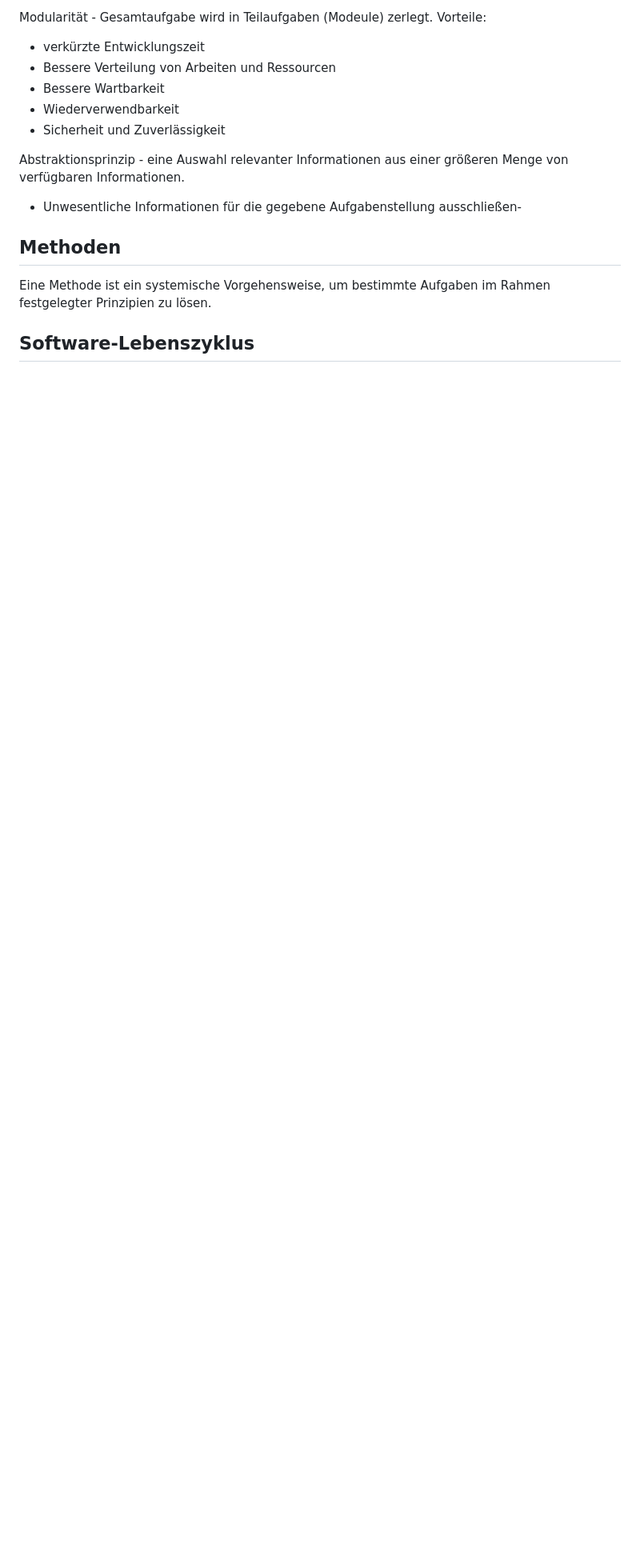
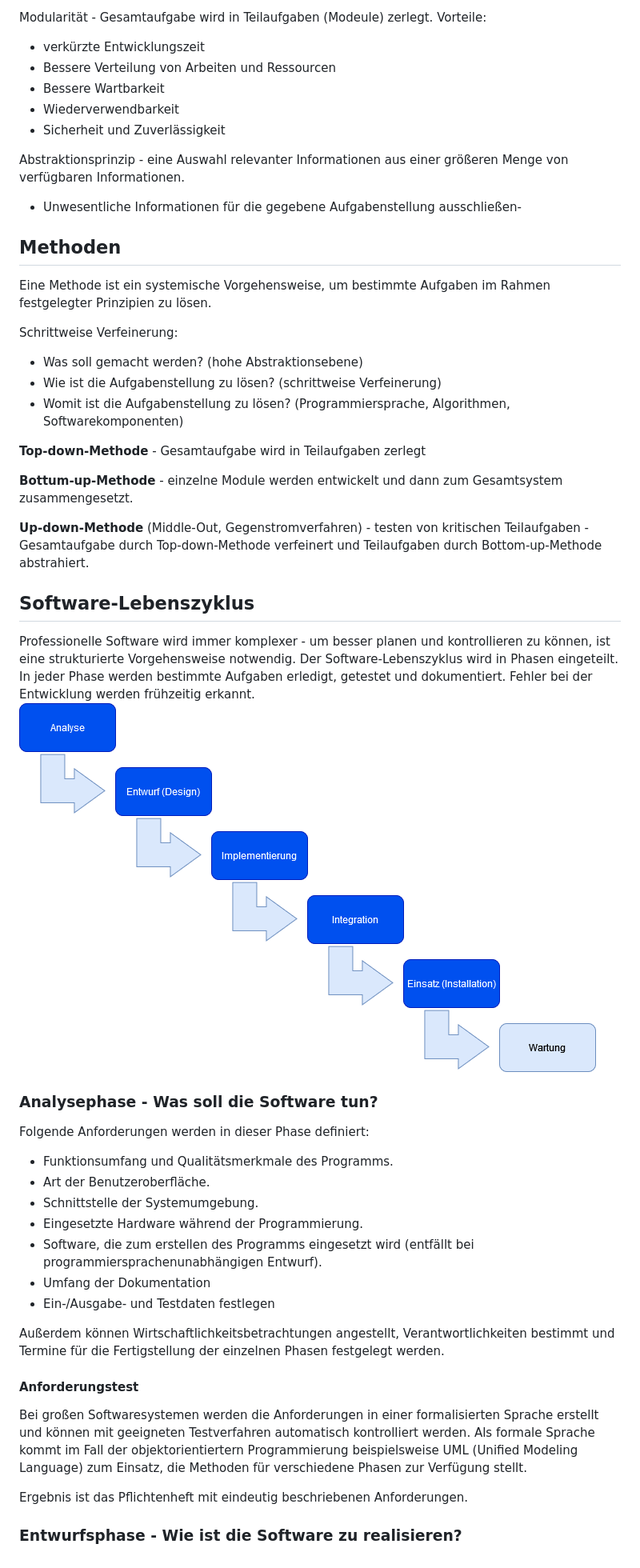
Before and after one commit to labpa/Schule, a Markdown page: Grundlagen der Programmierung/softwareentwicklung.md, the part around the change. Shown: that part at 80% size. GitHub-like rendering; pictures changed too: Grundlagen der Programmierung/img/lebenszyklus.png (added); blank space fills up the shorter version.

Commit message:
phasen

```diff
--- a/Grundlagen der Programmierung/softwareentwicklung.md
+++ b/Grundlagen der Programmierung/softwareentwicklung.md
@@ -15,5 +15,36 @@ Abstraktionsprinzip - eine Auswahl relevanter Informationen aus einer größeren
 ## Methoden
 Eine Methode ist ein systemische Vorgehensweise, um bestimmte Aufgaben im Rahmen festgelegter Prinzipien zu lösen.
 
+Schrittweise Verfeinerung:
++ Was soll gemacht werden? (hohe Abstraktionsebene)
++ Wie ist die Aufgabenstellung zu lösen? (schrittweise Verfeinerung)
++ Womit ist die Aufgabenstellung zu lösen? (Programmiersprache, Algorithmen, Softwarekomponenten)
+
+**Top-down-Methode** - Gesamtaufgabe wird in Teilaufgaben zerlegt
+
+**Bottum-up-Methode** - einzelne Module werden entwickelt und dann zum Gesamtsystem zusammengesetzt.
+
+**Up-down-Methode** (Middle-Out, Gegenstromverfahren) - testen von kritischen Teilaufgaben - Gesamtaufgabe durch Top-down-Methode verfeinert und Teilaufgaben durch Bottom-up-Methode abstrahiert.
 
 ## Software-Lebenszyklus
+Professionelle Software wird immer komplexer - um besser planen und kontrollieren zu können, ist eine strukturierte Vorgehensweise notwendig. Der Software-Lebenszyklus wird in Phasen eingeteilt. In jeder Phase werden bestimmte Aufgaben erledigt, getestet und dokumentiert. Fehler bei der Entwicklung werden frühzeitig erkannt.
+![Alt text](./img/lebenszyklus.png)
+
+### Analysephase - Was soll die Software tun?
+Folgende Anforderungen werden in dieser Phase definiert:
++ Funktionsumfang und Qualitätsmerkmale des Programms.
++ Art der Benutzeroberfläche.
++ Schnittstelle der Systemumgebung.
++ Eingesetzte Hardware während der Programmierung.
++ Software, die zum erstellen des Programms eingesetzt wird (entfällt bei programmiersprachenunabhängigen Entwurf).
++ Umfang der Dokumentation
++ Ein-/Ausgabe- und Testdaten festlegen
+
+Außerdem können Wirtschaftlichkeitsbetrachtungen angestellt, Verantwortlichkeiten bestimmt und Termine für die Fertigstellung der einzelnen Phasen festgelegt werden.
+
+#### Anforderungstest
+Bei großen Softwaresystemen werden die Anforderungen in einer formalisierten Sprache erstellt und können mit geeigneten Testverfahren automatisch kontrolliert werden. Als formale Sprache kommt im Fall der objektorientiertern Programmierung beispielsweise UML (Unified Modeling Language) zum Einsatz, die Methoden für verschiedene Phasen zur Verfügung stellt.
+
+Ergebnis ist das Pflichtenheft mit eindeutig beschriebenen Anforderungen.
+
+### Entwurfsphase - Wie ist die Software zu realisieren?
```
Also changed, not shown: 1 other file.
